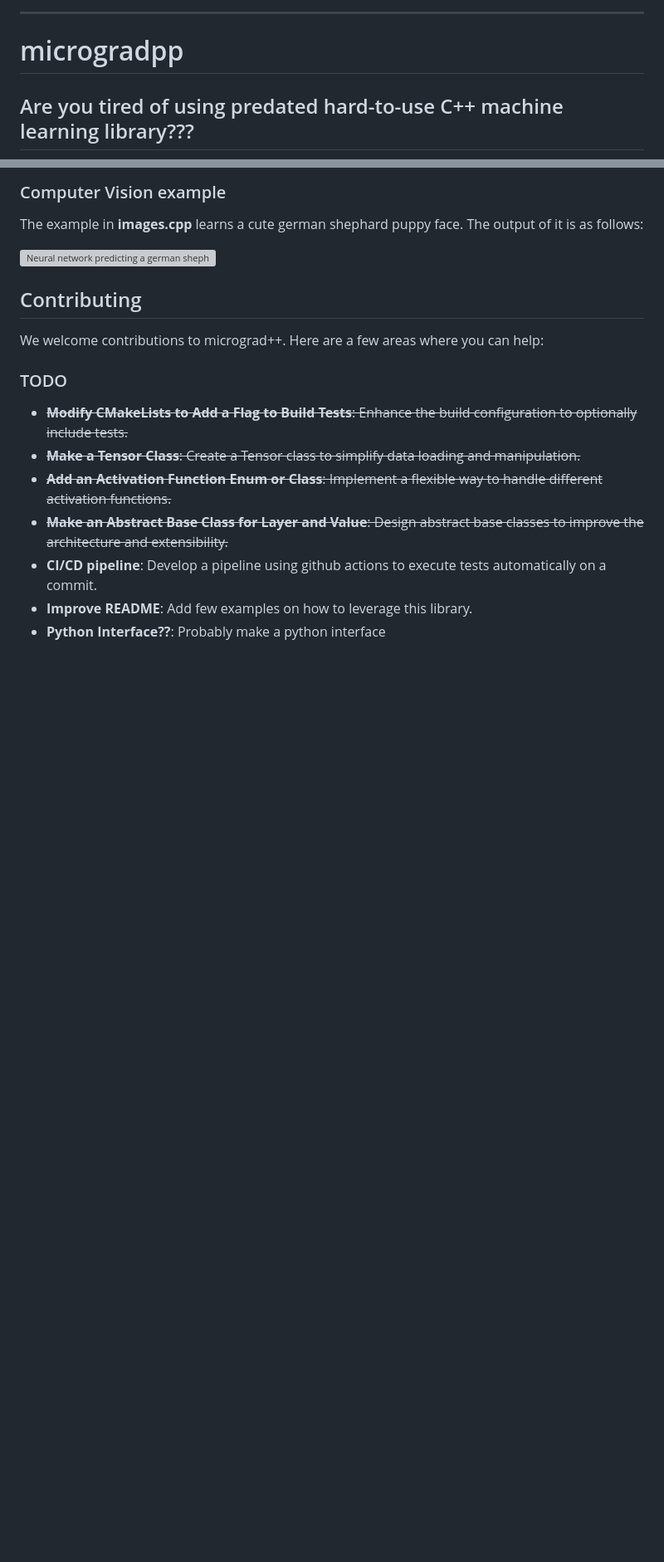
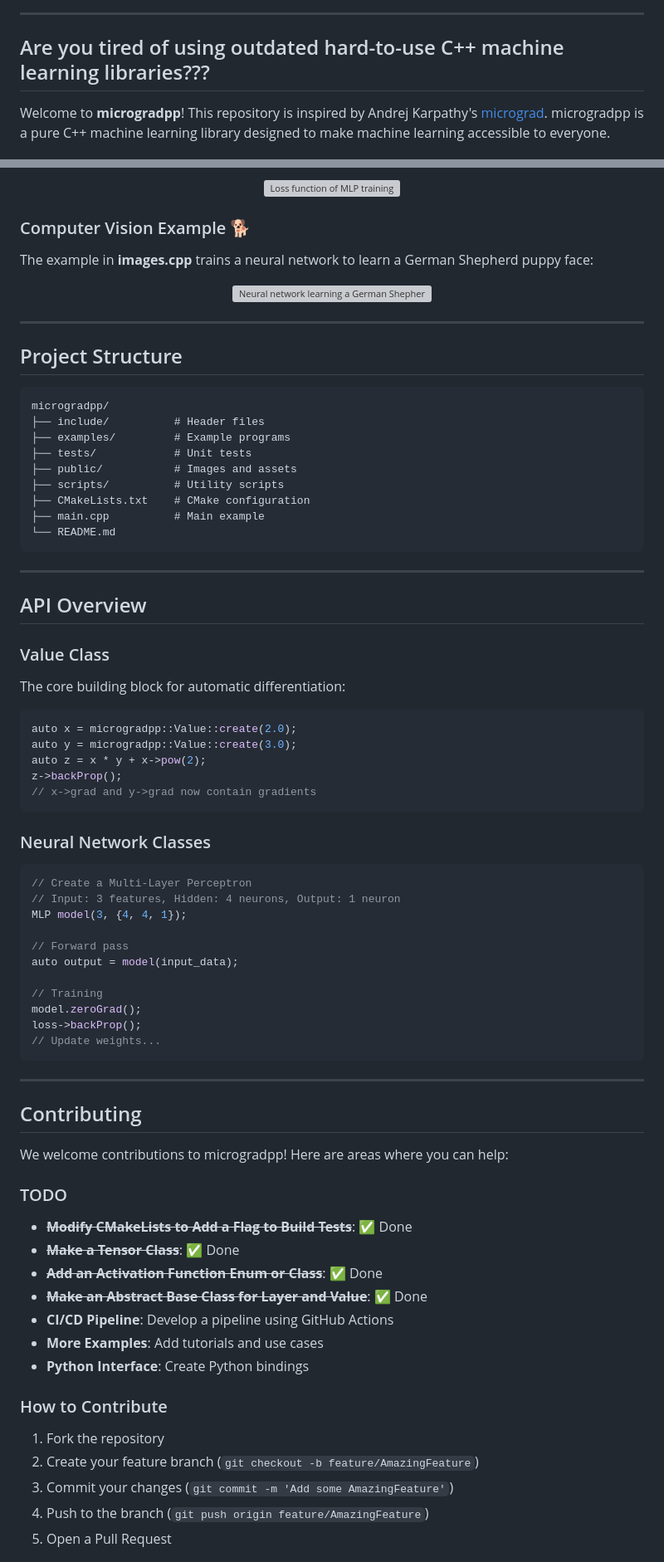
Before and after one commit to ggsharma/microgradpp, a Markdown page: README.md, 2 parts joined by grey strips. Shown at 83% size. Drawn GitHub-style; blank space fills up the shorter version; grey boxes are pictures that could not be loaded.

````diff
--- a/README.md
+++ b/README.md
@@ -1,7 +25,7 @@
 
 ---
 
-# microgradpp
+## Are you tired of using outdated hard-to-use C++ machine learning libraries???
 
-## Are you tired of using predated hard-to-use C++ machine learning library???
+Welcome to **microgradpp**! This repository is inspired by Andrej Karpathy's [micrograd](https://github.com/karpathy/micrograd). microgradpp is a pure C++ machine learning library designed to make machine learning accessible to everyone.
 
@@ -124,20 +169,85 @@ A simple multi layer perceptron is defined in
 
-### Computer Vision example
+<p align="center">
+  <img src="public/mlp.png" alt="Loss function of MLP training" width="600"/>
+</p>
 
-The example in **images.cpp** learns a cute german shephard puppy face. The output of it is as follows:
+### Computer Vision Example 🐕
 
-![Neural network predicting a german shephard face](/public/gsd.gif)
+The example in **images.cpp** trains a neural network to learn a German Shepherd puppy face:
+
+<p align="center">
+  <img src="public/gsd.gif" alt="Neural network learning a German Shepherd face" width="600"/>
+</p>
+
+---
+
+## Project Structure
+
+```
+microgradpp/
+├── include/          # Header files
+├── examples/         # Example programs
+├── tests/            # Unit tests
+├── public/           # Images and assets
+├── scripts/          # Utility scripts
+├── CMakeLists.txt    # CMake configuration
+├── main.cpp          # Main example
+└── README.md
+```
+
+---
+
+## API Overview
+
+### Value Class
+
+The core building block for automatic differentiation:
+
+```cpp
+auto x = microgradpp::Value::create(2.0);
+auto y = microgradpp::Value::create(3.0);
+auto z = x * y + x->pow(2);
+z->backProp();
+// x->grad and y->grad now contain gradients
+```
+
+### Neural Network Classes
+
+```cpp
+// Create a Multi-Layer Perceptron
+// Input: 3 features, Hidden: 4 neurons, Output: 1 neuron
+MLP model(3, {4, 4, 1});
+
+// Forward pass
+auto output = model(input_data);
+
+// Training
+model.zeroGrad();
+loss->backProp();
+// Update weights...
+```
+
+---
 
 ## Contributing
 
-We welcome contributions to micrograd++. Here are a few areas where you can help:
+We welcome contributions to microgradpp! Here are areas where you can help:
 
 ### TODO
 
-- ~~**Modify CMakeLists to Add a Flag to Build Tests**: Enhance the build configuration to optionally include tests.~~
-- ~~**Make a Tensor Class**: Create a Tensor class to simplify data loading and manipulation.~~
-- ~~**Add an Activation Function Enum or Class**: Implement a flexible way to handle different activation functions.~~
-- ~~**Make an Abstract Base Class for Layer and Value**: Design abstract base classes to improve the architecture and extensibility.~~
-- **CI/CD pipeline**: Develop a pipeline using github actions to execute tests automatically on a commit.
-- **Improve README**: Add few examples on how to leverage this library.
-- **Python Interface??**: Probably make a python interface
+* ~~**Modify CMakeLists to Add a Flag to Build Tests**~~: ✅ Done
+* ~~**Make a Tensor Class**~~: ✅ Done
+* ~~**Add an Activation Function Enum or Class**~~: ✅ Done
+* ~~**Make an Abstract Base Class for Layer and Value**~~: ✅ Done
+* **CI/CD Pipeline**: Develop a pipeline using GitHub Actions
+* **More Examples**: Add tutorials and use cases
+* **Python Interface**: Create Python bindings
+
+### How to Contribute
+
+1. Fork the repository
+2. Create your feature branch (`git checkout -b feature/AmazingFeature`)
+3. Commit your changes (`git commit -m 'Add some AmazingFeature'`)
+4. Push to the branch (`git push origin feature/AmazingFeature`)
+5. Open a Pull Request
+
````
Also changed, not shown: other parts of README.md (+132 -56 lines).
